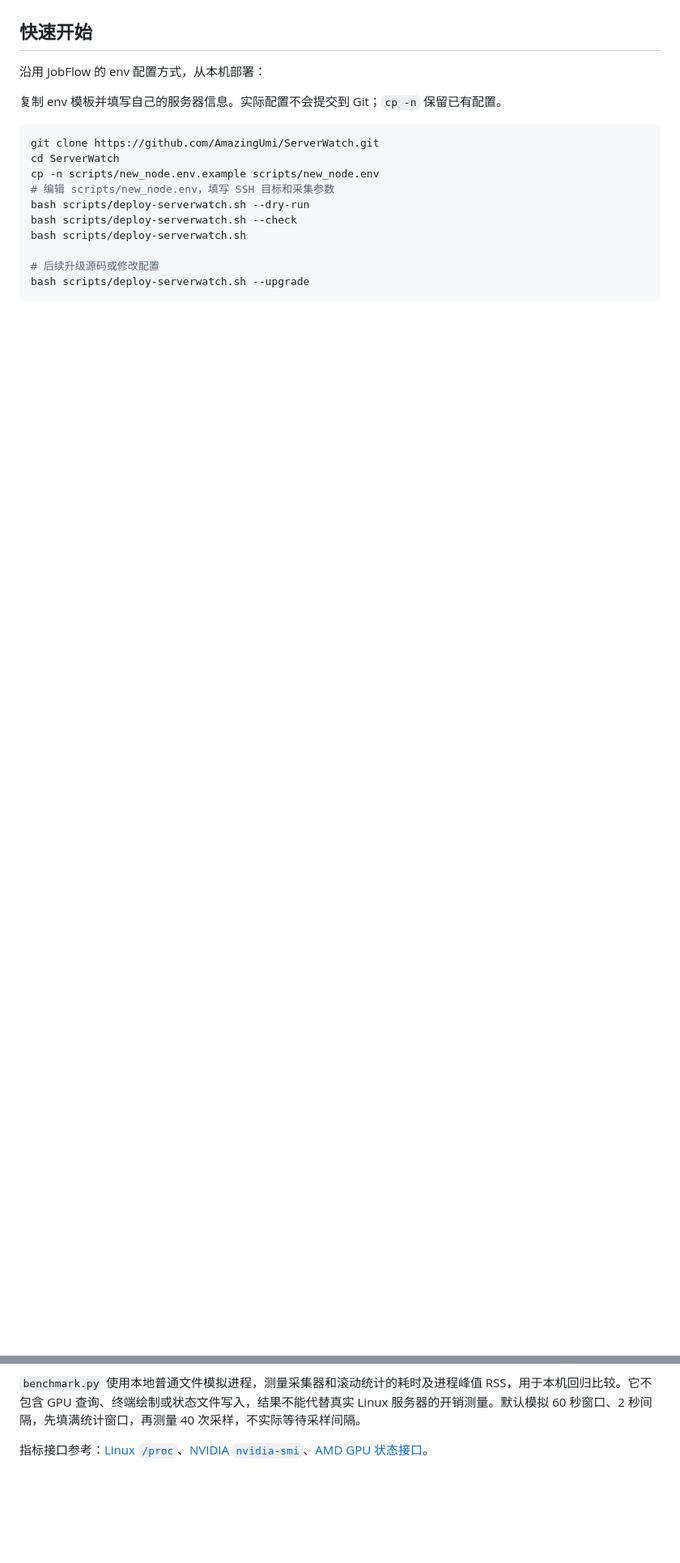
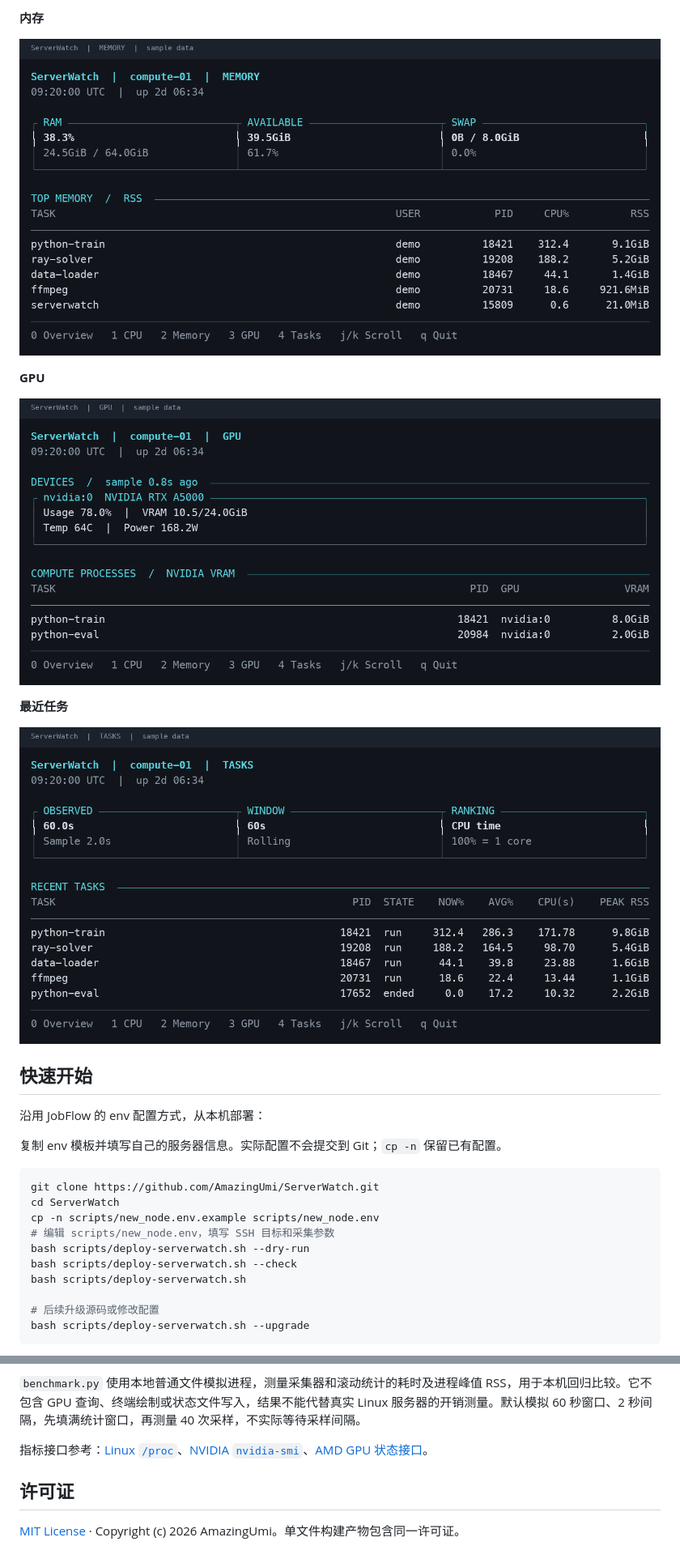
Before and after one commit to AmazingUmi/ServerWatch, a Markdown page: README.md, 2 parts joined by grey strips. Shown at 81% size. Rendered like a GitHub page; pictures changed too: docs/images/watch-gpu.png (added), docs/images/watch-memory.png (added), docs/images/watch-tasks.png (added); folded sections open; blank space fills up the shorter version.

Commit message:
Add watch panel previews and MIT license

```diff
--- a/README.md
+++ b/README.md
@@ -8,3 +22,16 @@ Python 3.10+，**零第三方 Python 运行依赖**。直接读取 Linux `/proc`
+**内存**
+
+![内存详情：RAM、可用内存、Swap 与进程 RSS 排行](docs/images/watch-memory.png)
+
+**GPU**
+
+![GPU 详情：利用率、显存、温度、功率与计算进程](docs/images/watch-gpu.png)
+
+**最近任务**
+
+![最近任务详情：窗口内 CPU 时间、平均占用与内存峰值](docs/images/watch-tasks.png)
+
+</details>
 
 ## 快速开始
 
@@ -162,3 +189,7 @@ python3 scripts/benchmark.py --processes 1000
 `benchmark.py` 使用本地普通文件模拟进程，测量采集器和滚动统计的耗时及进程峰值 RSS，用于本机回归比较。它不包含 GPU 查询、终端绘制或状态文件写入，结果不能代替真实 Linux 服务器的开销测量。默认模拟 60 秒窗口、2 秒间隔，先填满统计窗口，再测量 40 次采样，不实际等待采样间隔。
 
 指标接口参考：[Linux `/proc`](https://www.kernel.org/doc/html/latest/filesystems/proc.html)、[NVIDIA `nvidia-smi`](https://docs.nvidia.com/deploy/nvidia-smi/index.html)、[AMD GPU 状态接口](https://docs.kernel.org/gpu/amdgpu/thermal.html)。
+
+## 许可证
+
+[MIT License](LICENSE) · Copyright (c) 2026 AmazingUmi。单文件构建产物包含同一许可证。
```
Also changed, not shown: other parts of README.md (+14 -0 lines), docs/images/watch-cpu.png (added), docs/images/watch-overview.png (added), 2 other files.
